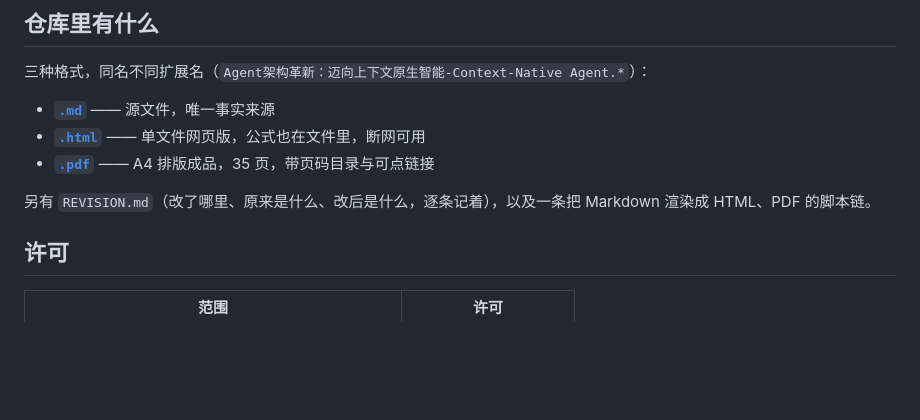
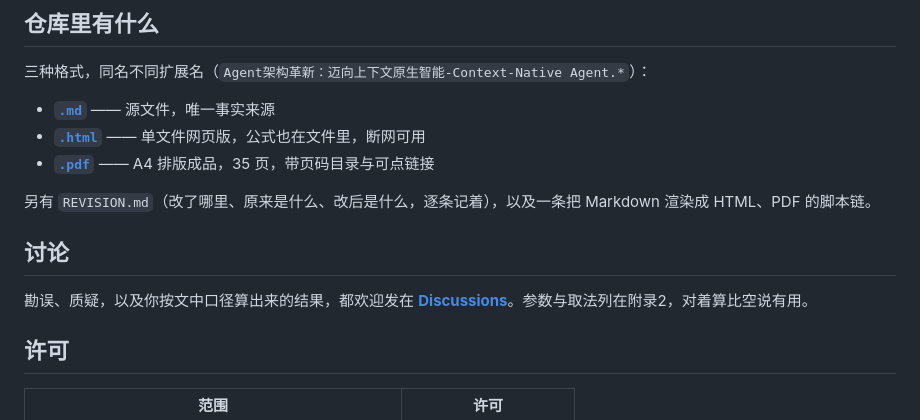
Before and after one commit to 54shitaimzf/context-native-agent, a Markdown page: README.md, the part around the change. Rendered like a GitHub page; blank space fills up the shorter version.

Commit message:
README 增加讨论区入口

```diff
--- a/README.md
+++ b/README.md
@@ -28,6 +28,10 @@
 - **[`.pdf`](Agent架构革新：迈向上下文原生智能-Context-Native%20Agent.pdf)** —— A4 排版成品，35 页，带页码目录与可点链接
 
 另有 `REVISION.md`（改了哪里、原来是什么、改后是什么，逐条记着），以及一条把 Markdown 渲染成 HTML、PDF 的脚本链。
+
+## 讨论
+
+勘误、质疑，以及你按文中口径算出来的结果，都欢迎发在 **[Discussions](https://github.com/54shitaimzf/context-native-agent/discussions)**。参数与取法列在附录2，对着算比空说有用。
 
 ## 许可
 
```
